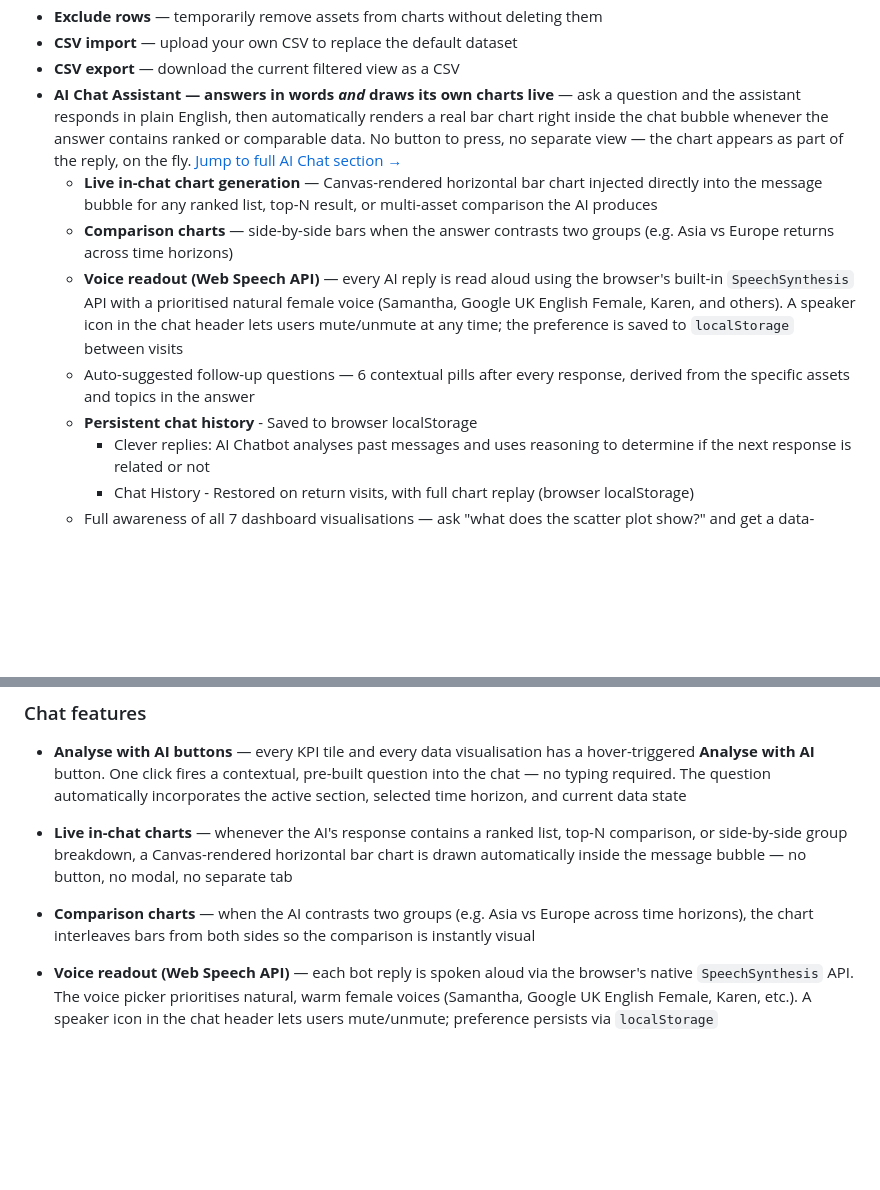
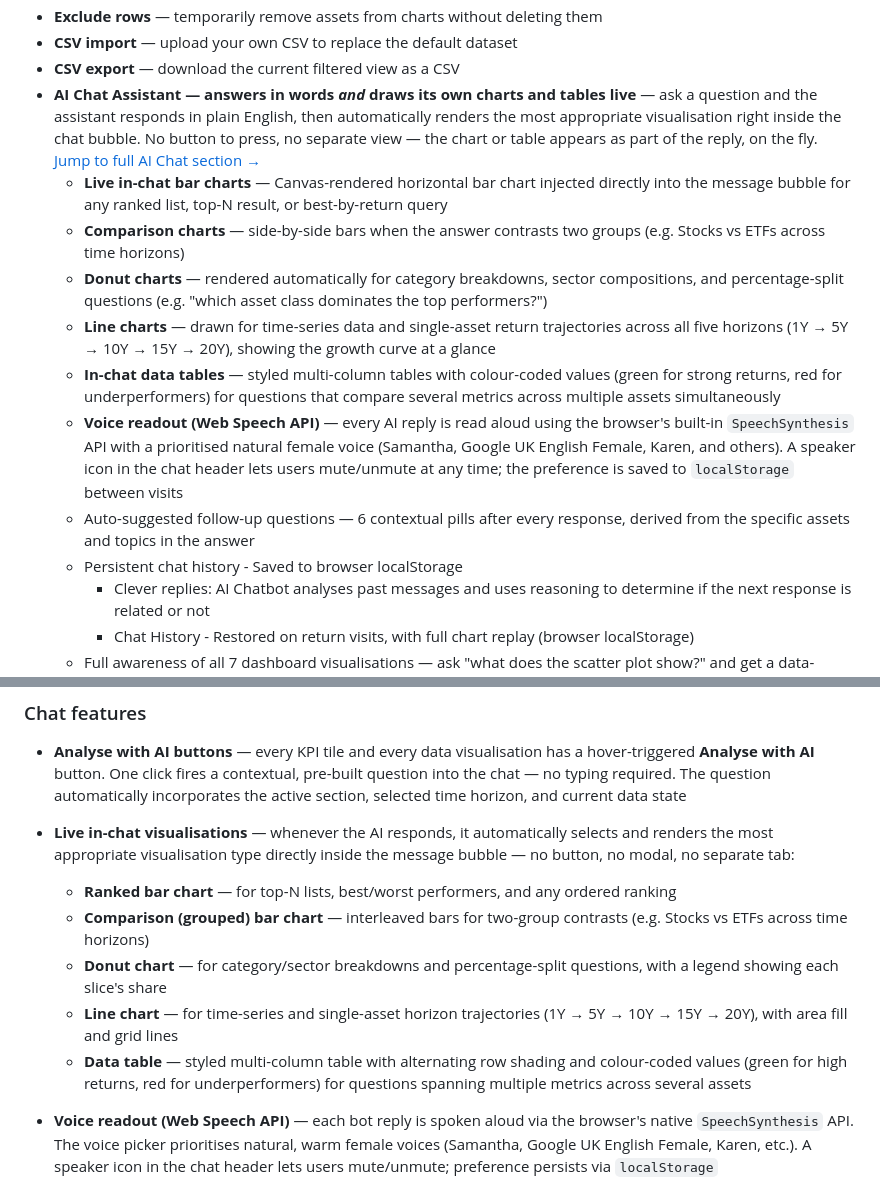
Before and after one commit to Xenia150232/ROI-Master, a Markdown page: README.md, 2 parts joined by grey strips. GitHub-like rendering; blank space fills up the shorter version.

```diff
--- a/README.md
+++ b/README.md
@@ -37,12 +37,15 @@ A tool that lets you see growth across investments and asset classes with advanc
 - **Exclude rows** — temporarily remove assets from charts without deleting them
 - **CSV import** — upload your own CSV to replace the default dataset
 - **CSV export** — download the current filtered view as a CSV
-- **AI Chat Assistant — answers in words *and* draws its own charts live** — ask a question and the assistant responds in plain English, then automatically renders a real bar chart right inside the chat bubble whenever the answer contains ranked or comparable data. No button to press, no separate view — the chart appears as part of the reply, on the fly. [Jump to full AI Chat section →](#ai-chat-assistant)
-  - **Live in-chat chart generation** — Canvas-rendered horizontal bar chart injected directly into the message bubble for any ranked list, top-N result, or multi-asset comparison the AI produces
-  - **Comparison charts** — side-by-side bars when the answer contrasts two groups (e.g. Asia vs Europe returns across time horizons)
+- **AI Chat Assistant — answers in words *and* draws its own charts and tables live** — ask a question and the assistant responds in plain English, then automatically renders the most appropriate visualisation right inside the chat bubble. No button to press, no separate view — the chart or table appears as part of the reply, on the fly. [Jump to full AI Chat section →](#ai-chat-assistant)
+  - **Live in-chat bar charts** — Canvas-rendered horizontal bar chart injected directly into the message bubble for any ranked list, top-N result, or best-by-return query
+  - **Comparison charts** — side-by-side bars when the answer contrasts two groups (e.g. Stocks vs ETFs across time horizons)
+  - **Donut charts** — rendered automatically for category breakdowns, sector compositions, and percentage-split questions (e.g. "which asset class dominates the top performers?")
+  - **Line charts** — drawn for time-series data and single-asset return trajectories across all five horizons (1Y → 5Y → 10Y → 15Y → 20Y), showing the growth curve at a glance
+  - **In-chat data tables** — styled multi-column tables with colour-coded values (green for strong returns, red for underperformers) for questions that compare several metrics across multiple assets simultaneously
   - **Voice readout (Web Speech API)** — every AI reply is read aloud using the browser's built-in `SpeechSynthesis` API with a prioritised natural female voice (Samantha, Google UK English Female, Karen, and others). A speaker icon in the chat header lets users mute/unmute at any time; the preference is saved to `localStorage` between visits
   - Auto-suggested follow-up questions — 6 contextual pills after every response, derived from the specific assets and topics in the answer
-  - **Persistent chat history** - Saved to browser localStorage
+  - Persistent chat history - Saved to browser localStorage
     - Clever replies: AI Chatbot analyses past messages and uses reasoning to determine if the next response is related or not
     - Chat History - Restored on return visits, with full chart replay (browser localStorage)
   - Full awareness of all 7 dashboard visualisations — ask "what does the scatter plot show?" and get a data-driven description
@@ -87,8 +90,12 @@ The built-in chat widget operates in two modes:
 ### Chat features
 
 - **Analyse with AI buttons** — every KPI tile and every data visualisation has a hover-triggered **Analyse with AI** button. One click fires a contextual, pre-built question into the chat — no typing required. The question automatically incorporates the active section, selected time horizon, and current data state
-- **Live in-chat charts** — whenever the AI's response contains a ranked list, top-N comparison, or side-by-side group breakdown, a Canvas-rendered horizontal bar chart is drawn automatically inside the message bubble — no button, no modal, no separate tab
-- **Comparison charts** — when the AI contrasts two groups (e.g. Asia vs Europe across time horizons), the chart interleaves bars from both sides so the comparison is instantly visual
+- **Live in-chat visualisations** — whenever the AI responds, it automatically selects and renders the most appropriate visualisation type directly inside the message bubble — no button, no modal, no separate tab:
+  - **Ranked bar chart** — for top-N lists, best/worst performers, and any ordered ranking
+  - **Comparison (grouped) bar chart** — interleaved bars for two-group contrasts (e.g. Stocks vs ETFs across time horizons)
+  - **Donut chart** — for category/sector breakdowns and percentage-split questions, with a legend showing each slice's share
+  - **Line chart** — for time-series and single-asset horizon trajectories (1Y → 5Y → 10Y → 15Y → 20Y), with area fill and grid lines
+  - **Data table** — styled multi-column table with alternating row shading and colour-coded values (green for high returns, red for underperformers) for questions spanning multiple metrics across several assets
 - **Voice readout (Web Speech API)** — each bot reply is spoken aloud via the browser's native `SpeechSynthesis` API. The voice picker prioritises natural, warm female voices (Samantha, Google UK English Female, Karen, etc.). A speaker icon in the chat header lets users mute/unmute; preference persists via `localStorage`
 - **Dynamic follow-up pills** — after every AI response, 6 contextual follow-up questions appear as clickable pills derived from the specific assets, categories, and time horizons mentioned in the reply. These are generated dynamically from the conversation context — not a fixed list. Each response produces different pills tailored to what was just discussed (e.g. after asking about tech stocks you might see pills for semiconductors, AI ETFs, or 10-year comparisons). The opening quick-question pills are also randomised on each visit from a pool of 35+ investment topics
 
```
